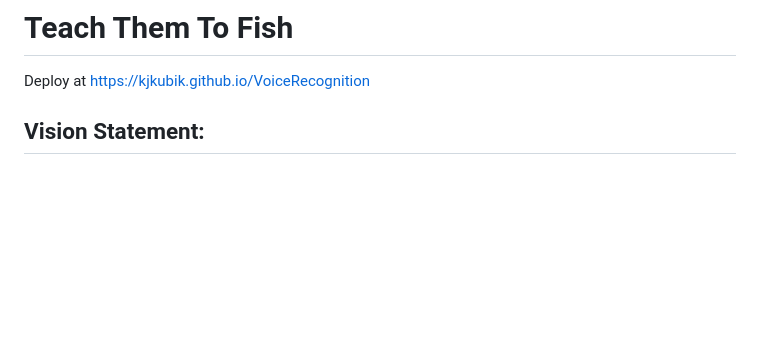
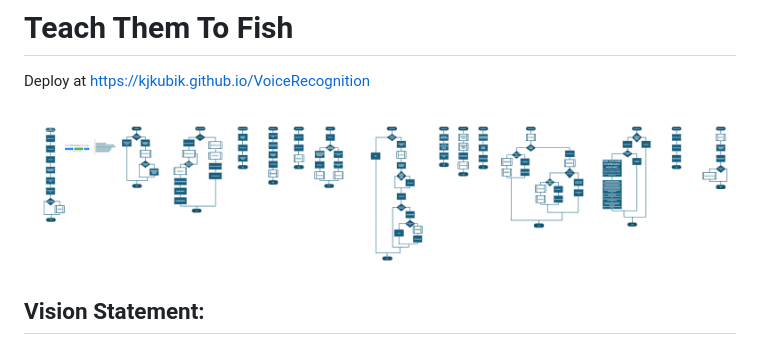
Before and after one commit to kjkubik/VoiceRecognition, a Markdown page: README.md, the part around the change. Rendered like a GitHub page; pictures changed too: image.png (added); blank space fills up the shorter version.

Commit message:
Visio Drawing of Initial Evaluation Planning

```diff
--- a/README.md
+++ b/README.md
@@ -1,6 +1,9 @@
 # Teach Them To Fish
 
 Deploy at https://kjkubik.github.io/VoiceRecognition
+
+
+![alt text](image.png)
 
 ## Vision Statement:
 
```
